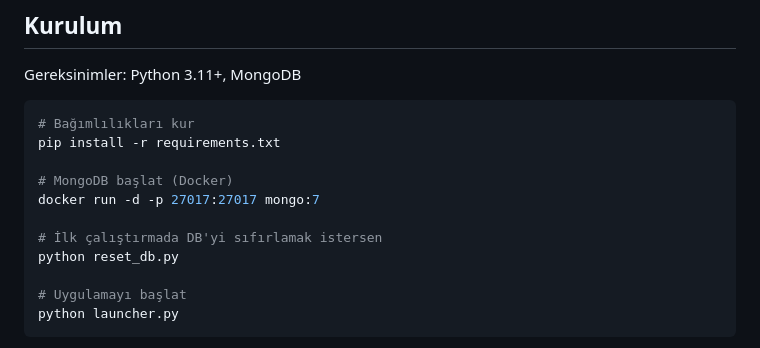
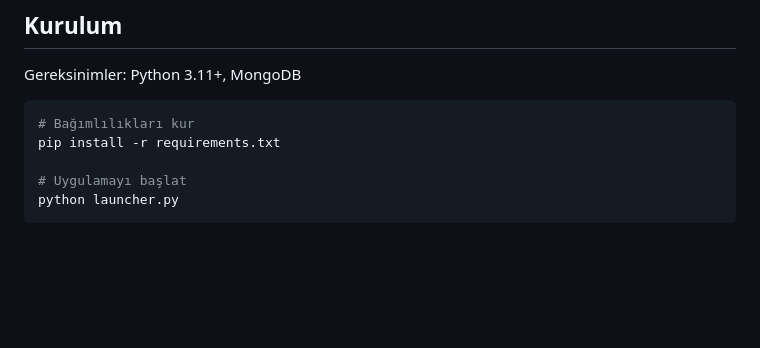
Before and after one commit to Eren-KIRMIZI/oyun-ici-magaza, a Markdown page: README.md, the part around the change. Drawn GitHub-style; blank space fills up the shorter version.

Commit message:
Remove MongoDB setup instructions
Removed MongoDB setup instructions from README.

````diff
--- a/README.md
+++ b/README.md
@@ -59,12 +59,6 @@ Gereksinimler: Python 3.11+, MongoDB
 # Bağımlılıkları kur
 pip install -r requirements.txt
 
-# MongoDB başlat (Docker)
-docker run -d -p 27017:27017 mongo:7
-
-# İlk çalıştırmada DB'yi sıfırlamak istersen
-python reset_db.py
-
 # Uygulamayı başlat
 python launcher.py
 ```
````
